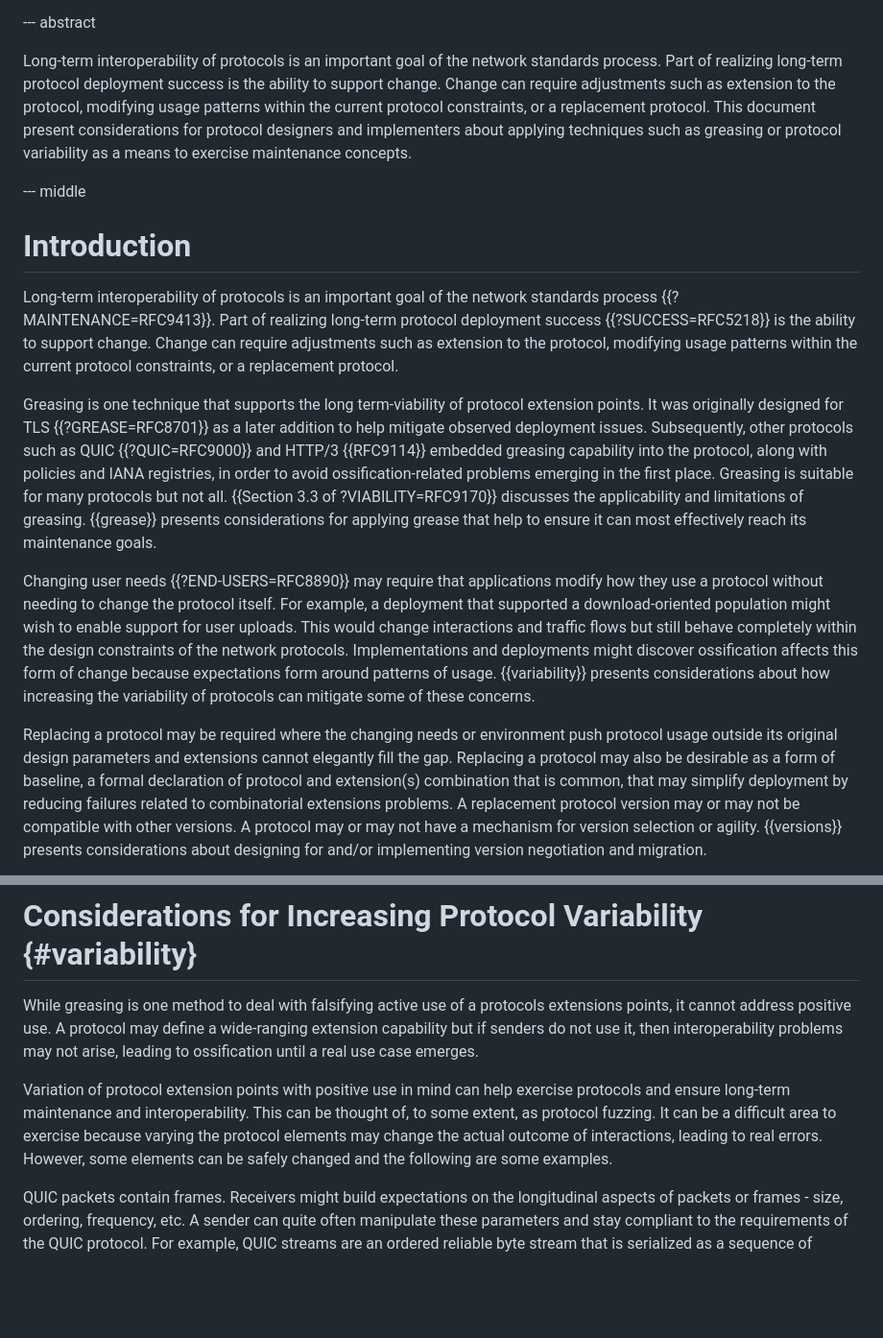
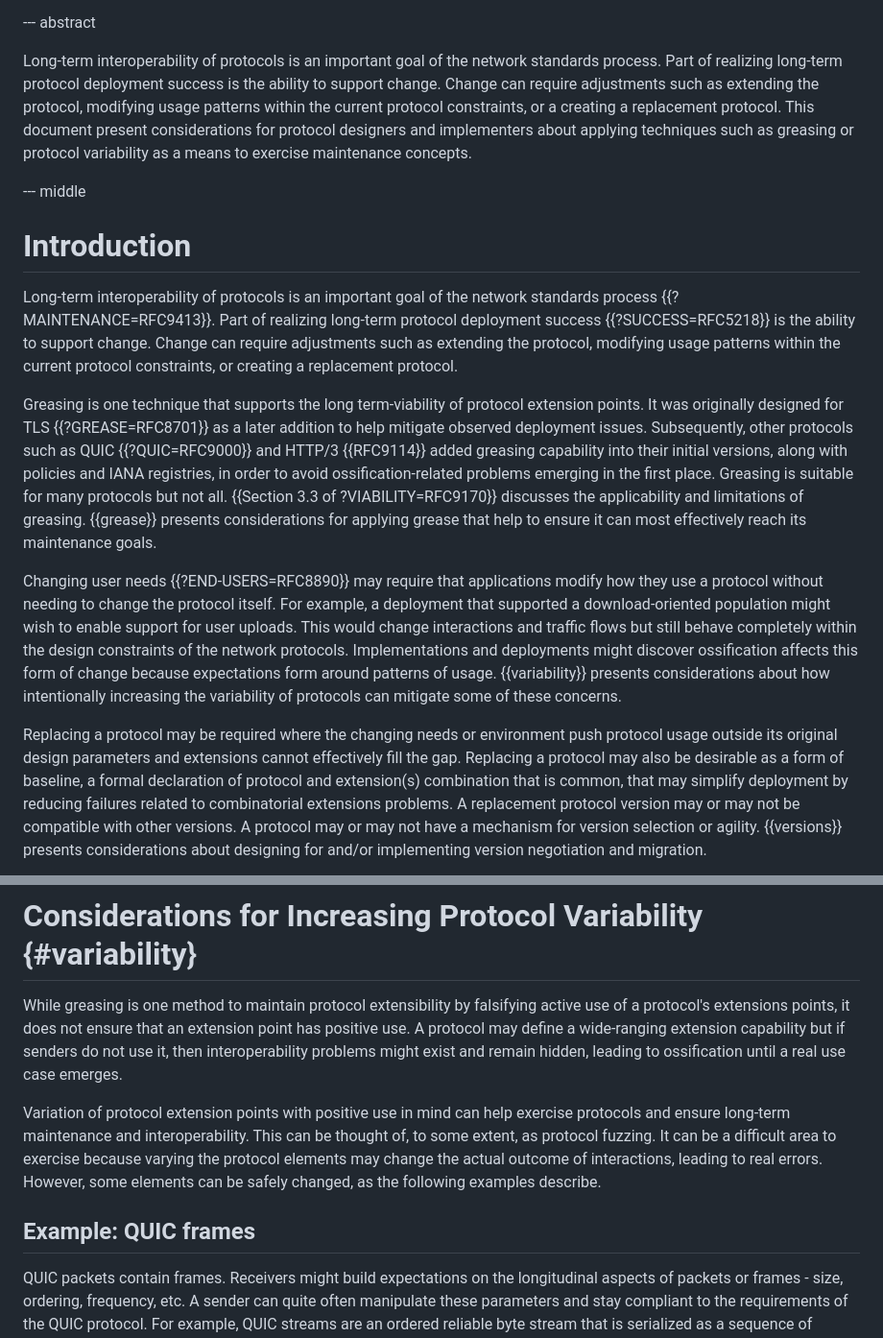
Before and after one commit to intarchboard/draft-protocol-greasing, a Markdown page: draft-edm-protocol-greasing.md, 2 parts joined by grey strips. Shown at 96% size. Rendered like a GitHub page; blank space fills up the shorter version.

Commit message:
Editorial suggestions

```diff
--- a/draft-edm-protocol-greasing.md
+++ b/draft-edm-protocol-greasing.md
@@ -38,11 +38,12 @@ informative:
 
 Long-term interoperability of protocols is an important goal of the network
 standards process. Part of realizing long-term protocol deployment success is
-the ability to support change. Change can require adjustments such as extension
-to the protocol, modifying usage patterns within the current protocol
-constraints, or a replacement protocol. This document present considerations for
-protocol designers and implementers about applying techniques such as greasing
-or protocol variability as a means to exercise maintenance concepts.
+the ability to support change. Change can require adjustments such as extending
+the protocol, modifying usage patterns within the current protocol
+constraints, or a creating a replacement protocol. This document present
+considerations for protocol designers and implementers about applying techniques
+such as greasing or protocol variability as a means to exercise maintenance
+concepts.
 
 
 
@@ -53,18 +54,19 @@ or protocol variability as a means to exercise maintenance concepts.
 Long-term interoperability of protocols is an important goal of the network
 standards process {{?MAINTENANCE=RFC9413}}. Part of realizing long-term protocol
 deployment success {{?SUCCESS=RFC5218}} is the ability to support change. Change
-can require adjustments such as extension to the protocol, modifying usage
-patterns within the current protocol constraints, or a replacement protocol.
+can require adjustments such as extending the protocol, modifying usage
+patterns within the current protocol constraints, or creating a replacement
+protocol.
 
 Greasing is one technique that supports the long term-viability of protocol
 extension points. It was originally designed for TLS {{?GREASE=RFC8701}} as a
 later addition to help mitigate observed deployment issues. Subsequently, other
-protocols such as QUIC {{?QUIC=RFC9000}} and HTTP/3 {{RFC9114}} embedded
-greasing capability into the protocol, along with policies and IANA registries,
-in order to avoid ossification-related problems emerging in the first place.
-Greasing is suitable for many protocols but not all. {{Section 3.3 of
-?VIABILITY=RFC9170}} discusses the applicability and limitations of greasing.
-{{grease}} presents considerations for applying grease that help
+protocols such as QUIC {{?QUIC=RFC9000}} and HTTP/3 {{RFC9114}} added
+greasing capability into their initial versions, along with policies and
+IANA registries, in order to avoid ossification-related problems emerging in
+the first place. Greasing is suitable for many protocols but not all.
+{{Section 3.3 of ?VIABILITY=RFC9170}} discusses the applicability and limitations
+of greasing. {{grease}} presents considerations for applying grease that help
 to ensure it can most effectively reach its maintenance goals.
 
 Changing user needs {{?END-USERS=RFC8890}} may require that applications modify
@@ -74,12 +76,12 @@ to enable support for user uploads. This would change interactions and traffic
 flows but still behave completely within the design constraints of the network
 protocols. Implementations and deployments might discover ossification affects
 this form of change because expectations form around patterns of usage.
-{{variability}} presents considerations about how increasing the variability of
-protocols can mitigate some of these concerns.
+{{variability}} presents considerations about how intentionally increasing the
+variability of protocols can mitigate some of these concerns.
 
 Replacing a protocol may be required where the changing needs or environment
 push protocol usage outside its original design parameters and extensions cannot
-elegantly fill the gap. Replacing a protocol may also be desirable as a form of
+effectively fill the gap. Replacing a protocol may also be desirable as a form of
 baseline, a formal declaration of protocol and extension(s) combination that is
 common, that may simplify deployment by reducing failures related to
 combinatorial extensions problems. A replacement protocol version may or may not
@@ -160,18 +162,20 @@ values they send.
 
 # Considerations for Increasing Protocol Variability {#variability}
 
-While greasing is one method to deal with falsifying active use of a protocols
-extensions points, it cannot address positive use. A protocol may define a
-wide-ranging extension capability but if senders do not use it, then
-interoperability problems may not arise, leading to ossification until a real
-use case emerges.
+While greasing is one method to maintain protocol extensibility by falsifying
+active use of a protocol's extensions points, it does not ensure that an
+extension point has positive use. A protocol may define a wide-ranging extension
+capability but if senders do not use it, then interoperability problems might
+exist and remain hidden, leading to ossification until a real use case emerges.
 
 Variation of protocol extension points with positive use in mind can help
 exercise protocols and ensure long-term maintenance and interoperability. This
 can be thought of, to some extent, as protocol fuzzing. It can be a difficult
 area to exercise because varying the protocol elements may change the actual
 outcome of interactions, leading to real errors. However, some elements can be
-safely changed and the following are some examples.
+safely changed, as the following examples describe.
+
+## Example: QUIC frames
 
 QUIC packets contain frames. Receivers might build expectations on the
 longitudinal aspects of packets or frames - size, ordering, frequency, etc. A
```
Also changed, not shown: other parts of draft-edm-protocol-greasing.md (+5 -5 lines).
